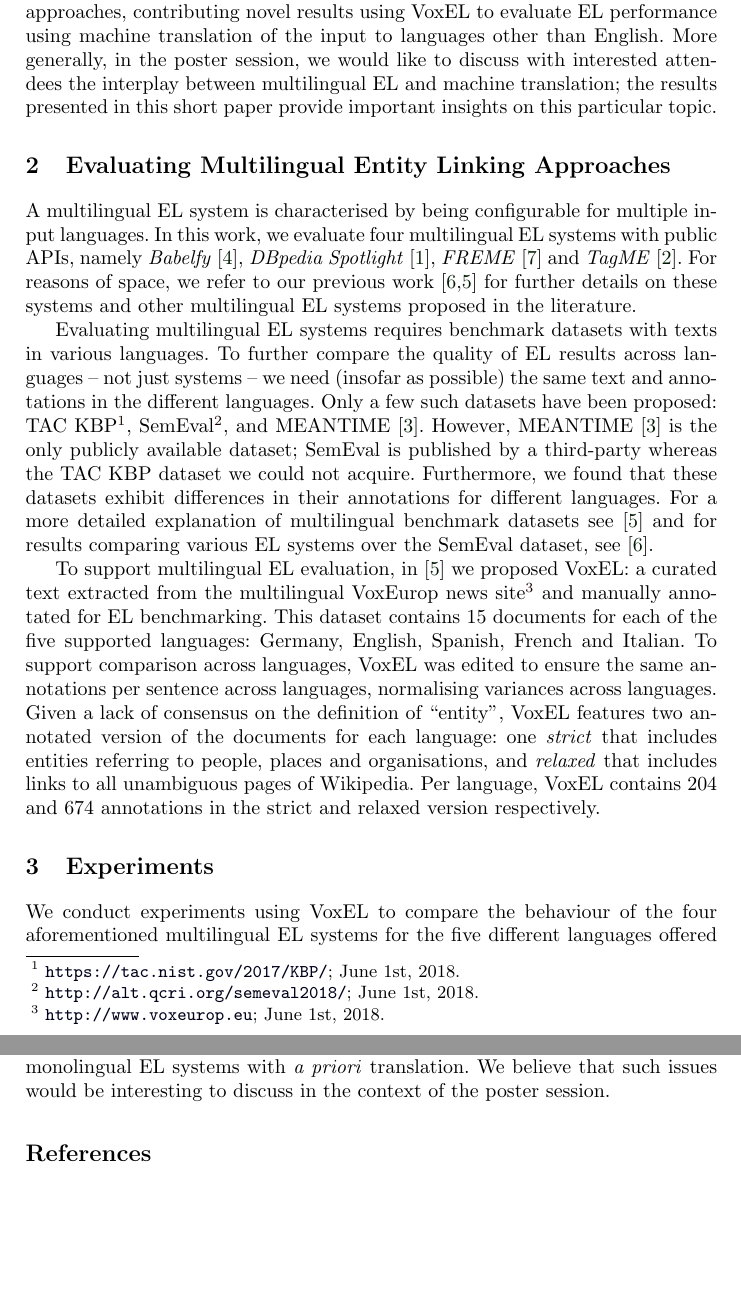
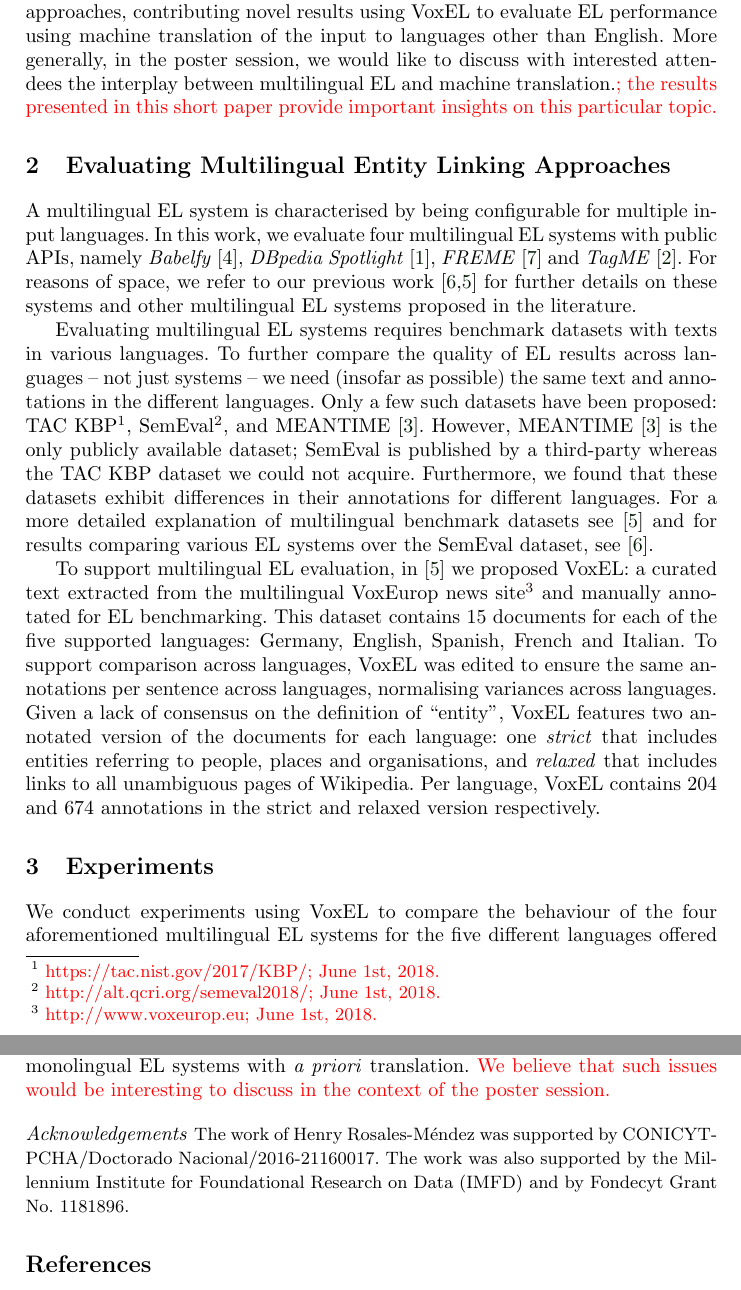
Before and after one commit to henryrosalesmendez/posterISWC2018, a LaTeX paper (main.tex): two parts of pages 2 and 4 of 4 before the commit and two parts of pages 2 and 4 of 5 after it, joined at a grey line, cut so that both start at the same text, the shorter picture padded with empty space. Compiled offline with pdfLaTeX.

Commit message:
adding Acknowledgements

```diff
--- a/main.tex
+++ b/main.tex
@@ -90,7 +90,7 @@ Another practical challenge is being able to cope with input texts from various
 %
  Despite this trend, there are few studies evaluating multilingual EL. Hence, in our paper accepted for the Resource Track at ISWC~\cite{ourISWC}, we propose a multilingual EL benchmark and use it to perform experiments in order to study the behaviour of state-of-the-art multilingual approaches for five languages: English, French, German, Italian, and Spanish. We call our dataset VoxEL; a particular design goal of the dataset is to have (insofar as possible) the same text in different languages, and in particular, the same annotations per sentence across languages. Thus performance across languages -- not just systems -- can be compared directly. We also compare the results of multilingual EL systems with what would be possible using a state-of-the-art machine translation approach (Google Translate) to translate the text to English (the primary language supported by most tools). We refer the reader to our Resource Track paper~\cite{ourISWC} for more details.
 
-In this poster, we present some additional results omitted from the full paper for reasons of space. More specifically, the poster focuses on the question of how an \textit{a priori} machine translation process compares with multilingual EL approaches, contributing novel results using VoxEL to evaluate EL performance using machine translation of the input to languages other than English. More generally, in the poster session, we would like to discuss with interested attendees the interplay between multilingual EL and machine translation; the results presented in this short paper provide important insights on this particular topic.
+In this poster, we present some additional results omitted from the full paper for reasons of space. More specifically, the poster focuses on the question of how an \textit{a priori} machine translation process compares with multilingual EL approaches, contributing novel results using VoxEL to evaluate EL performance using machine translation of the input to languages other than English. More generally, in the poster session, we would like to discuss with interested attendees the interplay between multilingual EL and machine translation.\textcolor{red}{; the results presented in this short paper provide important insights on this particular topic.}
 
 
 %-----------------------------------------
@@ -160,9 +160,9 @@ A multilingual EL system is characterised by being configurable for multiple inp
 %\section{VoxEL: A Multilingual EL Benchmark}
 
 
-Evaluating multilingual EL systems requires benchmark datasets with texts in various languages. To further compare the quality of EL results across languages -- not just systems -- we need (insofar as possible) the same text and annotations in the different languages. Only a few such datasets have been proposed: TAC KBP\footnote{\url{https://tac.nist.gov/2017/KBP/}; June 1st, 2018.}, SemEval\footnote{\url{http://alt.qcri.org/semeval2018/}; June 1st, 2018.}, and MEANTIME~\cite{meantime16}. However, MEANTIME~\cite{meantime16} is the only publicly available dataset; SemEval is published by a third-party whereas the TAC KBP dataset we could not acquire. Furthermore, we found that these datasets exhibit differences in their annotations for different languages. For a more detailed explanation of multilingual benchmark datasets see~\cite{ourISWC} and for results comparing various EL systems over the SemEval dataset, see~\cite{ourLD4ID2017}.
+Evaluating multilingual EL systems requires benchmark datasets with texts in various languages. To further compare the quality of EL results across languages -- not just systems -- we need (insofar as possible) the same text and annotations in the different languages. Only a few such datasets have been proposed: TAC KBP\footnote{\textcolor{red}{https://tac.nist.gov/2017/KBP/; June 1st, 2018.}}, SemEval\footnote{\textcolor{red}{http://alt.qcri.org/semeval2018/; June 1st, 2018.}}, and MEANTIME~\cite{meantime16}. However, MEANTIME~\cite{meantime16} is the only publicly available dataset; SemEval is published by a third-party whereas the TAC KBP dataset we could not acquire. Furthermore, we found that these datasets exhibit differences in their annotations for different languages. For a more detailed explanation of multilingual benchmark datasets see~\cite{ourISWC} and for results comparing various EL systems over the SemEval dataset, see~\cite{ourLD4ID2017}.
 
-To support multilingual EL evaluation, in~\cite{ourISWC} we proposed VoxEL: a curated text extracted from the multilingual VoxEurop news site\footnote{\url{http://www.voxeurop.eu}; June 1st, 2018.} and manually annotated for EL benchmarking. This dataset contains 15 documents for each of the five supported languages: Germany, English, Spanish, French and Italian. To support comparison across languages, VoxEL was edited to ensure the same annotations per sentence across languages, normalising variances across languages. Given a lack of consensus on the definition of ``entity'', VoxEL features two annotated version of the documents for each language: one \textit{strict} that includes entities referring to people, places and organisations, and \textit{relaxed} that includes links to all unambiguous pages of Wikipedia. Per language, VoxEL contains 204 and 674 annotations in the strict and relaxed version respectively.
+To support multilingual EL evaluation, in~\cite{ourISWC} we proposed VoxEL: a curated text extracted from the multilingual VoxEurop news site\footnote{\textcolor{red}{http://www.voxeurop.eu; June 1st, 2018.}} and manually annotated for EL benchmarking. This dataset contains 15 documents for each of the five supported languages: Germany, English, Spanish, French and Italian. To support comparison across languages, VoxEL was edited to ensure the same annotations per sentence across languages, normalising variances across languages. Given a lack of consensus on the definition of ``entity'', VoxEL features two annotated version of the documents for each language: one \textit{strict} that includes entities referring to people, places and organisations, and \textit{relaxed} that includes links to all unambiguous pages of Wikipedia. Per language, VoxEL contains 204 and 674 annotations in the strict and relaxed version respectively.
 
 %-----------------------------------------
 \section{Experiments}
@@ -215,10 +215,10 @@ In Table~\ref{tab:expriments}, we would expect boxed (non-translated) and bold (
 
 Furthermore, it is important to note in such cases that the output of the EL process after translation is still in the translated text; e.g., if we process text in French by translating it to English and performing EL configured for English, we get better results, but output a text in English rather than French. But we put forward that given (1) a high(er) quality annotation in the translated English text, (2) a sentence-to-sentence correspondence between the French and translated English text, and (3) cross-language links provided by KBs; it would not be difficult to ``transfer'' the annotations back to the original French text.
 
-In any case, these results raise the question of what role machine translation should play for EL, and indeed, in what circumstances it makes sense to develop multilingual EL systems, and in what circumstances it makes sense to develop monolingual EL systems with \textit{a priori} translation. We believe that such issues would be interesting to discuss in the context of the poster session.
+In any case, these results raise the question of what role machine translation should play for EL, and indeed, in what circumstances it makes sense to develop multilingual EL systems, and in what circumstances it makes sense to develop monolingual EL systems with \textit{a priori} translation. \textcolor{red}{We believe that such issues would be interesting to discuss in the context of the poster session.}
 
-%{\footnotesize
-%\paragraph{Acknowledgements} The work of Henry Rosales-M\'endez was supported by CONICYT-PCHA/Doctorado Nacional/2016-21160017. The work was also %supported by the Millennium Nucleus Center for Semantic Web Research under Grant NC120004.}
+{\footnotesize
+\paragraph{Acknowledgements} The work of Henry Rosales-M\'endez was supported by CONICYT-PCHA/Doctorado Nacional/2016-21160017. The work was also supported by the Millennium Institute for Foundational Research on Data (IMFD) and by Fondecyt Grant No.\ 1181896.}
 
 
 \bibliographystyle{splncs}
```
